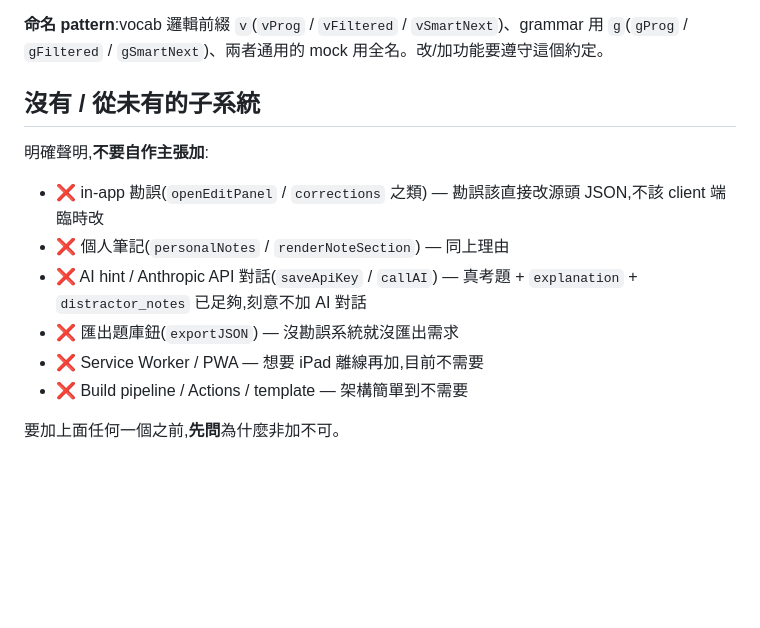
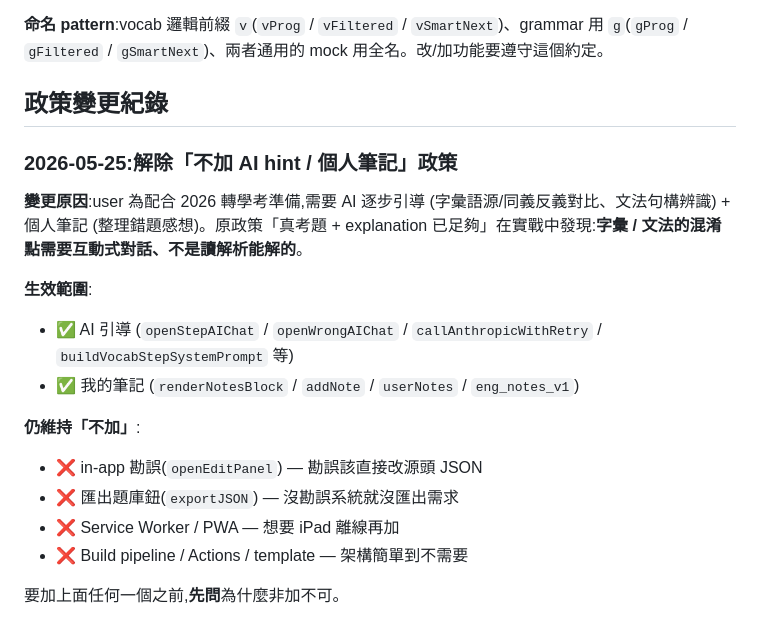
Before and after one commit to Tuanzilee/eng-quiz, a Markdown page: CLAUDE.md, the part around the change. GitHub-like rendering; blank space fills up the shorter version.

Commit message:
解除 AI hint / 個人筆記政策 + 清舊快照
CLAUDE.md 解除原政策, 註記 2026-05-25 為配合轉學考調整
刪 ~/Desktop/eng-local-backup/eng-quiz/ 舊快照 (跟主 repo 重複)
保留 ~/Desktop/eng-local-backup/eng-read-quiz/ (擱置中)

Co-Authored-By: Claude Opus 4.7 (1M context) <noreply@anthropic.com>

```diff
--- a/CLAUDE.md
+++ b/CLAUDE.md
@@ -102,15 +102,20 @@ eng/
 
 **命名 pattern**:vocab 邏輯前綴 `v`(`vProg` / `vFiltered` / `vSmartNext`)、grammar 用 `g`(`gProg` / `gFiltered` / `gSmartNext`)、兩者通用的 mock 用全名。改/加功能要遵守這個約定。
 
-## 沒有 / 從未有的子系統
+## 政策變更紀錄
 
-明確聲明,**不要自作主張加**:
+### 2026-05-25:解除「不加 AI hint / 個人筆記」政策
 
-- ❌ in-app 勘誤(`openEditPanel` / `corrections` 之類) — 勘誤該直接改源頭 JSON,不該 client 端臨時改
-- ❌ 個人筆記(`personalNotes` / `renderNoteSection`) — 同上理由
-- ❌ AI hint / Anthropic API 對話(`saveApiKey` / `callAI`) — 真考題 + `explanation` + `distractor_notes` 已足夠,刻意不加 AI 對話
+**變更原因**:user 為配合 2026 轉學考準備,需要 AI 逐步引導 (字彙語源/同義反義對比、文法句構辨識) + 個人筆記 (整理錯題感想)。原政策「真考題 + explanation 已足夠」在實戰中發現:**字彙 / 文法的混淆點需要互動式對話、不是讀解析能解的**。
+
+**生效範圍**:
+- ✅ AI 引導 (`openStepAIChat` / `openWrongAIChat` / `callAnthropicWithRetry` / `buildVocabStepSystemPrompt` 等)
+- ✅ 我的筆記 (`renderNotesBlock` / `addNote` / `userNotes` / `eng_notes_v1`)
+
+**仍維持「不加」**:
+- ❌ in-app 勘誤(`openEditPanel`) — 勘誤該直接改源頭 JSON
 - ❌ 匯出題庫鈕(`exportJSON`) — 沒勘誤系統就沒匯出需求
-- ❌ Service Worker / PWA — 想要 iPad 離線再加,目前不需要
+- ❌ Service Worker / PWA — 想要 iPad 離線再加
 - ❌ Build pipeline / Actions / template — 架構簡單到不需要
 
 要加上面任何一個之前,**先問**為什麼非加不可。
```
